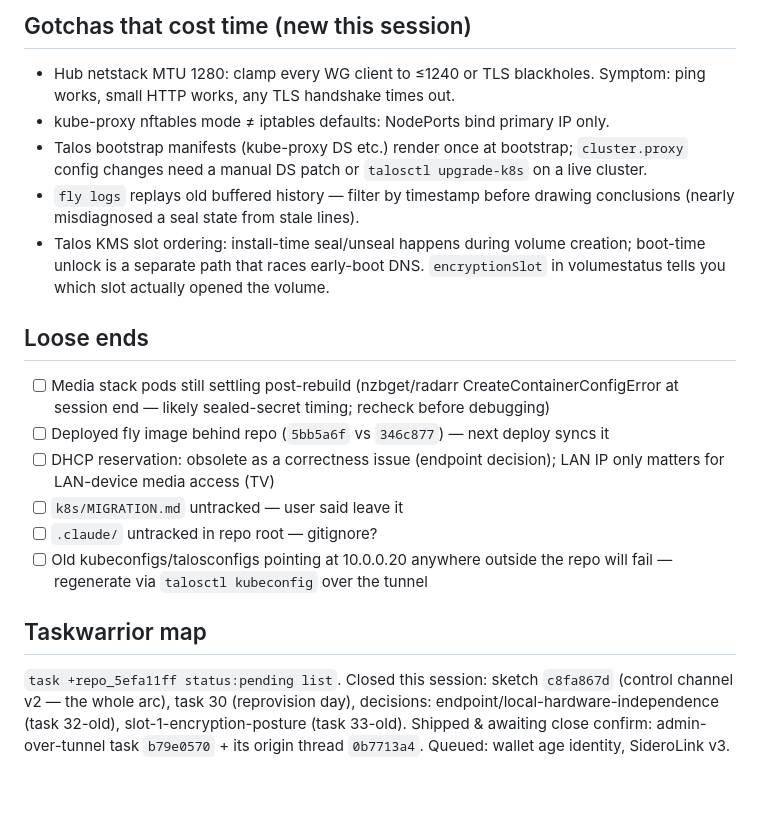
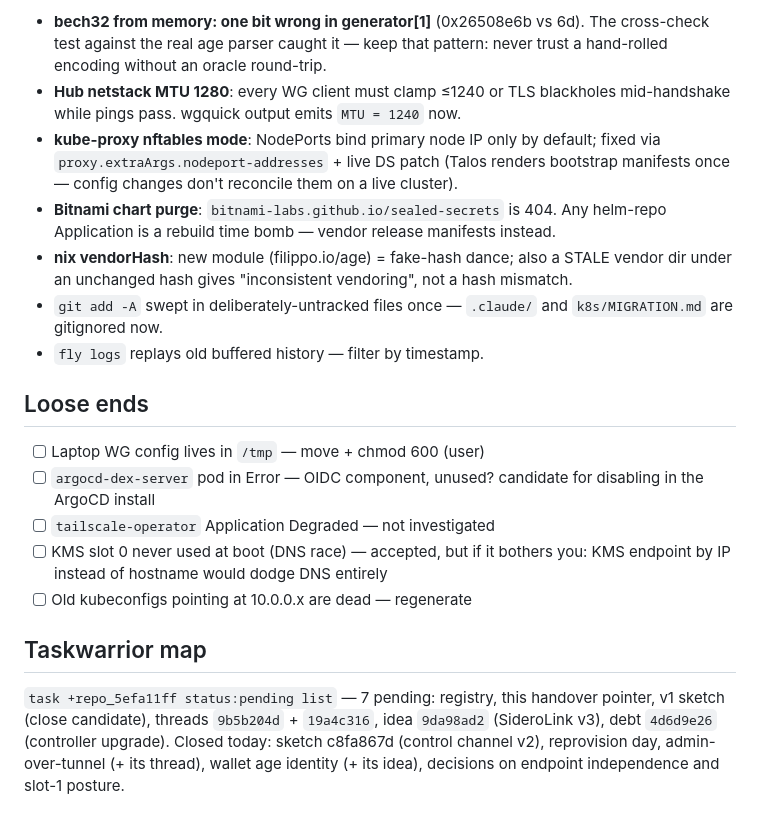
Before and after one commit to marnyg/talos-config, a Markdown page: docs/handover.md, the part around one of its changes. Rendered like a GitHub page; blank space fills up the shorter version.

Commit message:
Handover: end of day — encrypted cluster, tunnel-native admin, zero secrets on fly

```diff
--- a/docs/handover.md
+++ b/docs/handover.md
@@ -94,41 +73,41 @@ IS the fleet master. Sign it nowhere except /verify or offline
-## Gotchas that cost time (new this session)
-
-- Hub netstack MTU 1280: clamp every WG client to ≤1240 or TLS
-  blackholes. Symptom: ping works, small HTTP works, any TLS
-  handshake times out.
-- kube-proxy nftables mode ≠ iptables defaults: NodePorts bind
-  primary IP only.
-- Talos bootstrap manifests (kube-proxy DS etc.) render once at
-  bootstrap; `cluster.proxy` config changes need a manual DS patch or
-  `talosctl upgrade-k8s` on a live cluster.
-- `fly logs` replays old buffered history — filter by timestamp
-  before drawing conclusions (nearly misdiagnosed a seal state from
-  stale lines).
-- Talos KMS slot ordering: install-time seal/unseal happens during
-  volume creation; boot-time unlock is a separate path that races
-  early-boot DNS. `encryptionSlot` in volumestatus tells you which
-  slot actually opened the volume.
+- **bech32 from memory: one bit wrong in generator[1]**
+  (0x26508e6b vs 6d). The cross-check test against the real age
+  parser caught it — keep that pattern: never trust a hand-rolled
+  encoding without an oracle round-trip.
+- **Hub netstack MTU 1280**: every WG client must clamp ≤1240 or TLS
+  blackholes mid-handshake while pings pass. wgquick output emits
+  `MTU = 1240` now.
+- **kube-proxy nftables mode**: NodePorts bind primary node IP only
+  by default; fixed via `proxy.extraArgs.nodeport-addresses` +
+  live DS patch (Talos renders bootstrap manifests once — config
+  changes don't reconcile them on a live cluster).
+- **Bitnami chart purge**: `bitnami-labs.github.io/sealed-secrets`
+  is 404. Any helm-repo Application is a rebuild time bomb — vendor
+  release manifests instead.
+- **nix vendorHash**: new module (filippo.io/age) = fake-hash dance;
+  also a STALE vendor dir under an unchanged hash gives
+  "inconsistent vendoring", not a hash mismatch.
+- `git add -A` swept in deliberately-untracked files once —
+  `.claude/` and `k8s/MIGRATION.md` are gitignored now.
+- `fly logs` replays old buffered history — filter by timestamp.
 
 ## Loose ends
 
-- [ ] Media stack pods still settling post-rebuild (nzbget/radarr
-      CreateContainerConfigError at session end — likely sealed-secret
-      timing; recheck before debugging)
-- [ ] Deployed fly image behind repo (`5bb5a6f` vs `346c877`) — next
-      deploy syncs it
-- [ ] DHCP reservation: obsolete as a correctness issue (endpoint
-      decision); LAN IP only matters for LAN-device media access (TV)
-- [ ] `k8s/MIGRATION.md` untracked — user said leave it
-- [ ] `.claude/` untracked in repo root — gitignore?
-- [ ] Old kubeconfigs/talosconfigs pointing at 10.0.0.20 anywhere
-      outside the repo will fail — regenerate via `talosctl
-      kubeconfig` over the tunnel
+- [ ] Laptop WG config lives in `/tmp` — move + chmod 600 (user)
+- [ ] `argocd-dex-server` pod in Error — OIDC component, unused?
+      candidate for disabling in the ArgoCD install
+- [ ] `tailscale-operator` Application Degraded — not investigated
+- [ ] KMS slot 0 never used at boot (DNS race) — accepted, but if it
+      bothers you: KMS endpoint by IP instead of hostname would
+      dodge DNS entirely
+- [ ] Old kubeconfigs pointing at 10.0.0.x are dead — regenerate
 
 ## Taskwarrior map
 
-`task +repo_5efa11ff status:pending list`. Closed this session:
-sketch `c8fa867d` (control channel v2 — the whole arc), task 30
-(reprovision day), decisions: endpoint/local-hardware-independence
-(task 32-old), slot-1-encryption-posture (task 33-old). Shipped &
-awaiting close confirm: admin-over-tunnel task `b79e0570` + its
-origin thread `0b7713a4`. Queued: wallet age identity, SideroLink v3.
+`task +repo_5efa11ff status:pending list` — 7 pending: registry,
+this handover pointer, v1 sketch (close candidate), threads
+`9b5b204d` + `19a4c316`, idea `9da98ad2` (SideroLink v3), debt
+`4d6d9e26` (controller upgrade). Closed today: sketch c8fa867d
+(control channel v2), reprovision day, admin-over-tunnel (+ its
+thread), wallet age identity (+ its idea), decisions on endpoint
+independence and slot-1 posture.
```
Also changed, not shown: other parts of docs/handover.md (+58 -79 lines).
